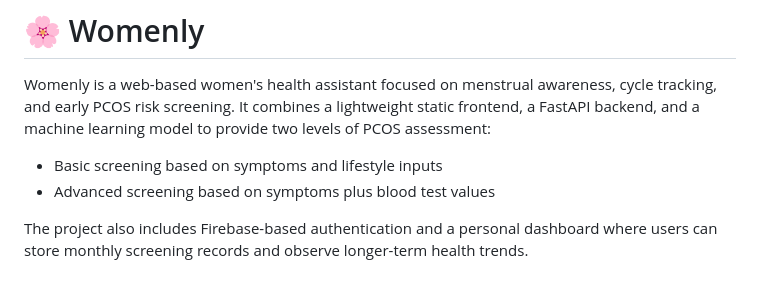
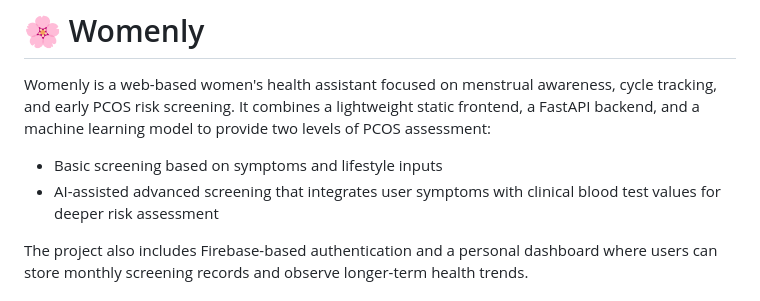
Before and after one commit to late-cat/WOMENLY, a Markdown page: README.md, the part around the change. Drawn GitHub-style.

Commit message:
Revise advanced screening description in README
Updated advanced screening description to include AI assistance.

```diff
--- a/README.md
+++ b/README.md
@@ -3,7 +3,7 @@
 Womenly is a web-based women's health assistant focused on menstrual awareness, cycle tracking, and early PCOS risk screening. It combines a lightweight static frontend, a FastAPI backend, and a machine learning model to provide two levels of PCOS assessment:
 
 - Basic screening based on symptoms and lifestyle inputs
-- Advanced screening based on symptoms plus blood test values
+- AI-assisted advanced screening that integrates user symptoms with clinical blood test values for deeper risk assessment
 
 The project also includes Firebase-based authentication and a personal dashboard where users can store monthly screening records and observe longer-term health trends.
 
```
